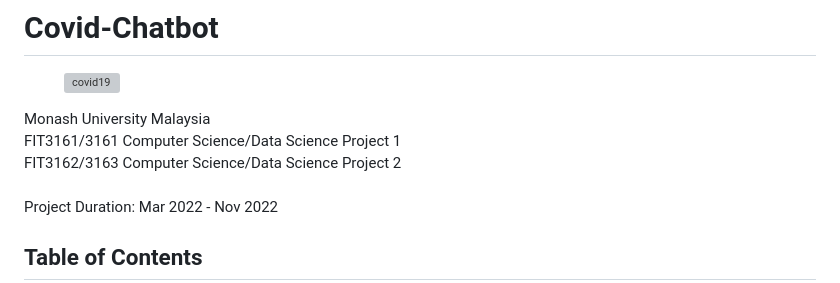
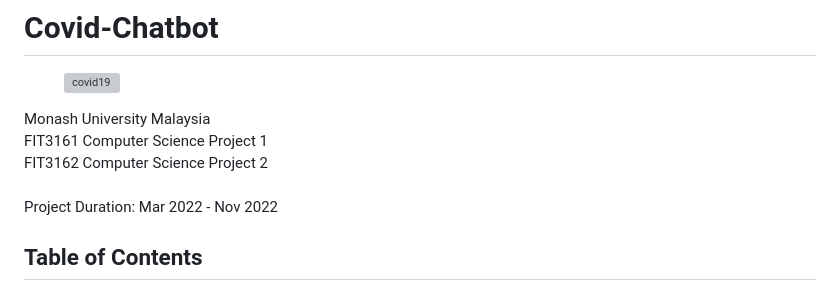
Before and after one commit to chanwaihan/Covid-Chatbot, a Markdown page: README.md, the part around the change. Drawn GitHub-style; grey boxes are pictures that could not be loaded.

Commit message:
Update README.md
README.md v1.6
Updated unit code and unit name at the top of the page.

```diff
--- a/README.md
+++ b/README.md
@@ -3,8 +3,8 @@
   <img src="https://raw.githubusercontent.com/pikachanwh/Covid-Chatbot/main/Front_end_codes/covid19.png" alt="covid19" title="COVID-19">
 </figure>
 Monash University Malaysia<br>
-FIT3161/3161 Computer Science/Data Science Project 1<br>
-FIT3162/3163 Computer Science/Data Science Project 2<br>
+FIT3161 Computer Science Project 1<br>
+FIT3162 Computer Science Project 2<br>
 <br>
 Project Duration: Mar 2022 - Nov 2022
 
```
